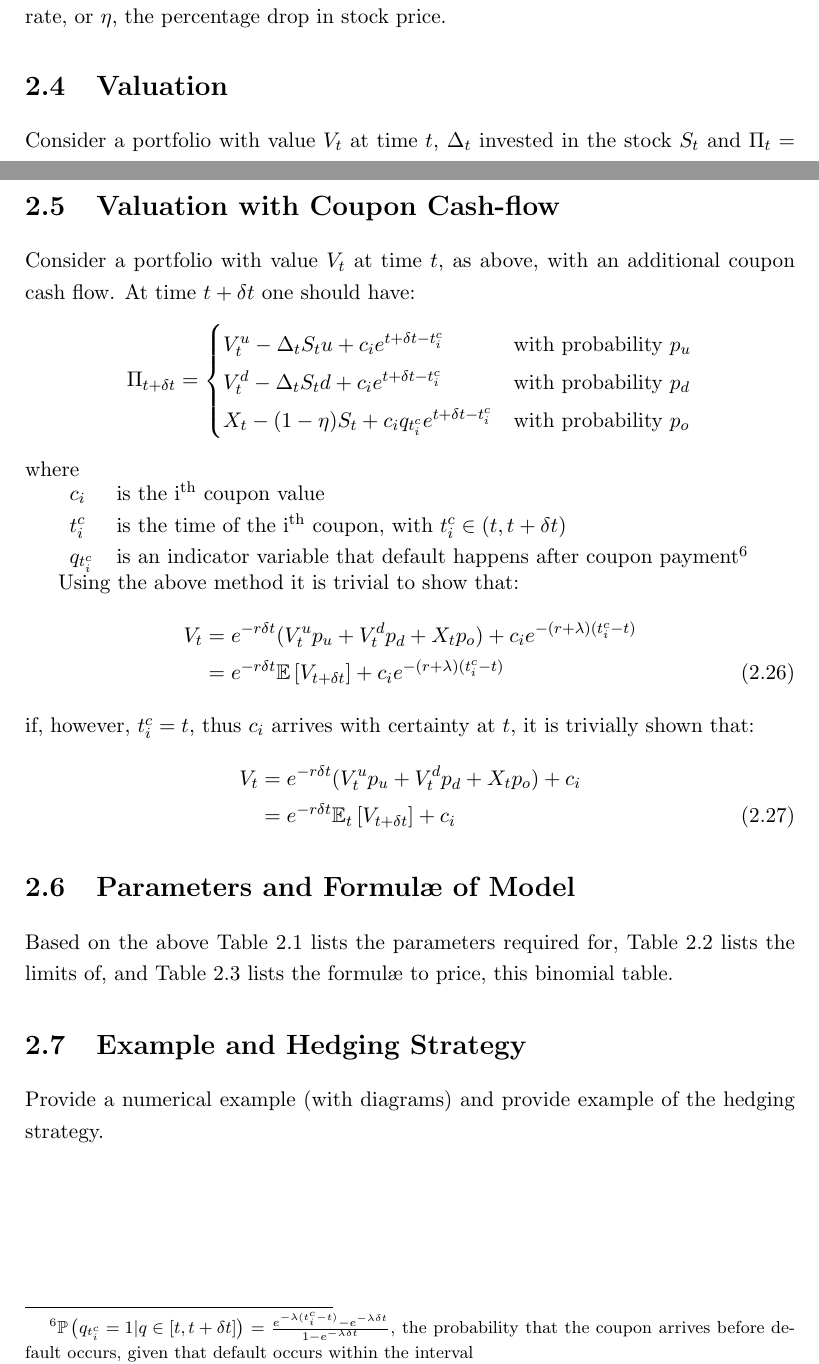
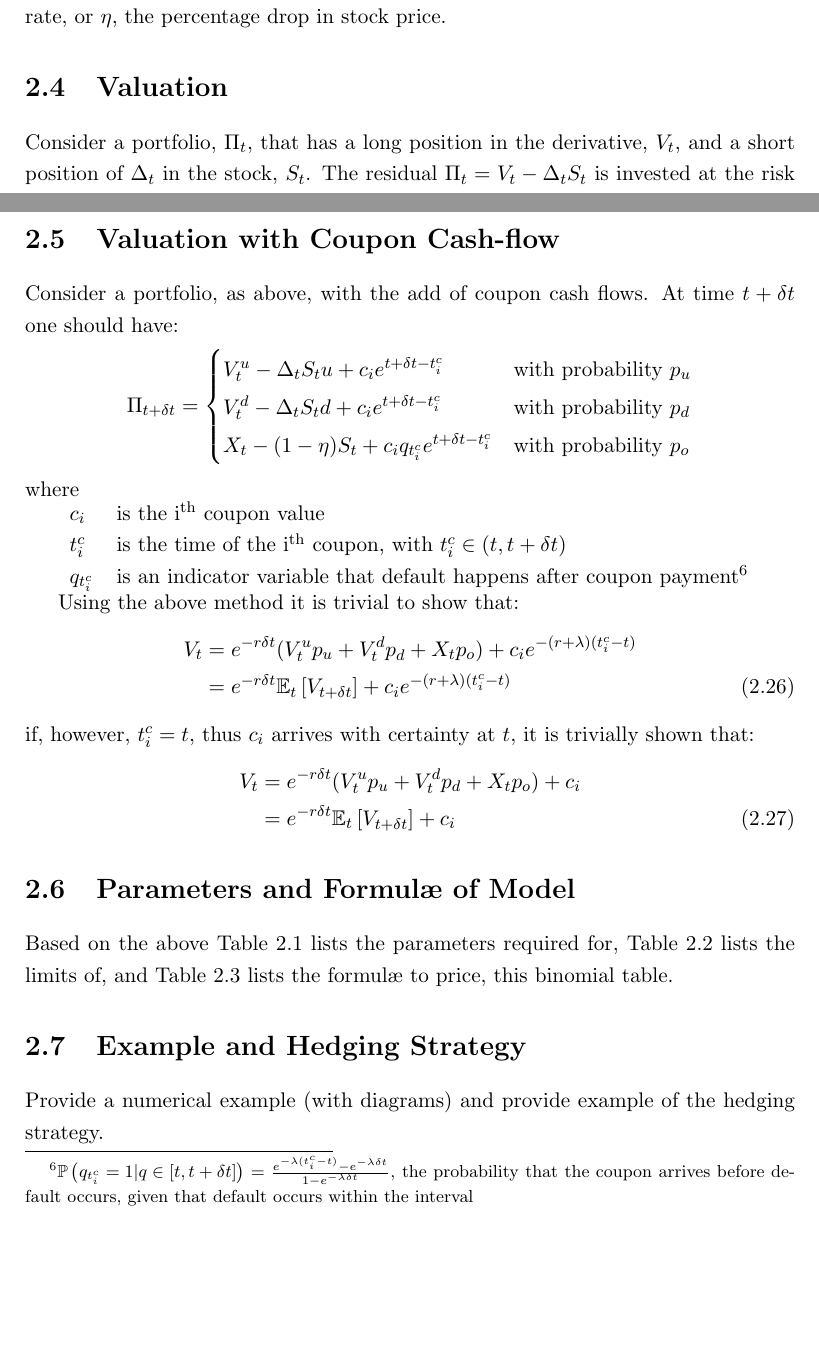
Before and after one commit to DragonSA/amf_research, a LaTeX thesis (report/report.tex): two parts of pages 12 and 14 of 19, joined at a grey line, cut so that both start at the same text, the shorter picture padded with empty space. Compiled offline with pdfLaTeX.

Commit message:
Improve explanation for valuing the binomial model.
Where in the section, do some fixed:
 - \D definition should have \S in denominator
 - Expectations used should be time conditional

```diff
--- a/report/report.tex
+++ b/report/report.tex
@@ -277,7 +277,7 @@ The inequality of $\ln\left(\frac{d - (1 - \eta)}{e^{r\Dt} - (1 - \eta)}\right)
 Based on the probability limits \eqref{eq:bin_prob_limit} no restriction is placed on $r$, the risk free rate, or $\eta$, the percentage drop in stock price.
 
 \section{Valuation}
-Consider a portfolio with value \V at time $t$, \D invested in the stock \S and $\P = \V - \D\S$ invested at the risk neutral rate.  At time $t + \Dt$ one should have:
+Consider a portfolio, \P, that has a long position in the derivative, \V, and a short position of \D in the stock, \S.  The residual $\P = \V - \D\S$ is invested at the risk neutral rate.  At time $t + \Dt$ one should have:
 \begin{equation*}
  \Pi_{t + \Dt} =
  \begin{cases}
@@ -324,7 +324,7 @@ thus the pricing method of this binomial model is the same as the pricing method
 \end{align}
 
 \section{Valuation with Coupon Cash-flow}
-Consider a portfolio with value \V at time $t$, as above, with an additional coupon cash flow.  At time $t + \Dt$ one should have:
+Consider a portfolio, as above, with the add of coupon cash flows.  At time $t + \Dt$ one should have:
 \begin{equation*}
  \Pi_{t + \Dt} =
  \begin{cases}
@@ -346,15 +346,13 @@ where
 Using the above method it is trivial to show that:
 \begin{align}
  V_t    &= e^{-r\Dt}(\Vu\pu + \Vd\pd + \X\po) + c_i e^{-(r + \lambda)(t^{c}_i - t)} \n
-        &= e^{-r\Dt}\E[V_{t + \Dt}] + c_i e^{-(r + \lambda)(t^{c}_i - t)}
+        &= e^{-r\Dt}\Et[V_{t + \Dt}] + c_i e^{-(r + \lambda)(t^{c}_i - t)}
 \end{align}
 if, however, $t^{c}_i = t$, thus $c_i$ arrives with certainty at $t$, it is trivially shown that:
 \begin{align}
  V_t    &= e^{-r\Dt}(\Vu\pu + \Vd\pd + \X\po) + c_i \n
         &= e^{-r\Dt}\Et[V_{t + \Dt}] + c_i
 \end{align}
-
-
 
 \section{Parameters and Formul\ae\ of Model}
 Based on the above Table \ref{tab:bin_parameter} lists the parameters required for, Table \ref{tab:bin_limit} lists the limits of, and Table \ref{tab:bin_formulae} lists the formul\ae\ to price, this binomial table.
```
Also changed, not shown: report/report.tex (6 more changed lines).
